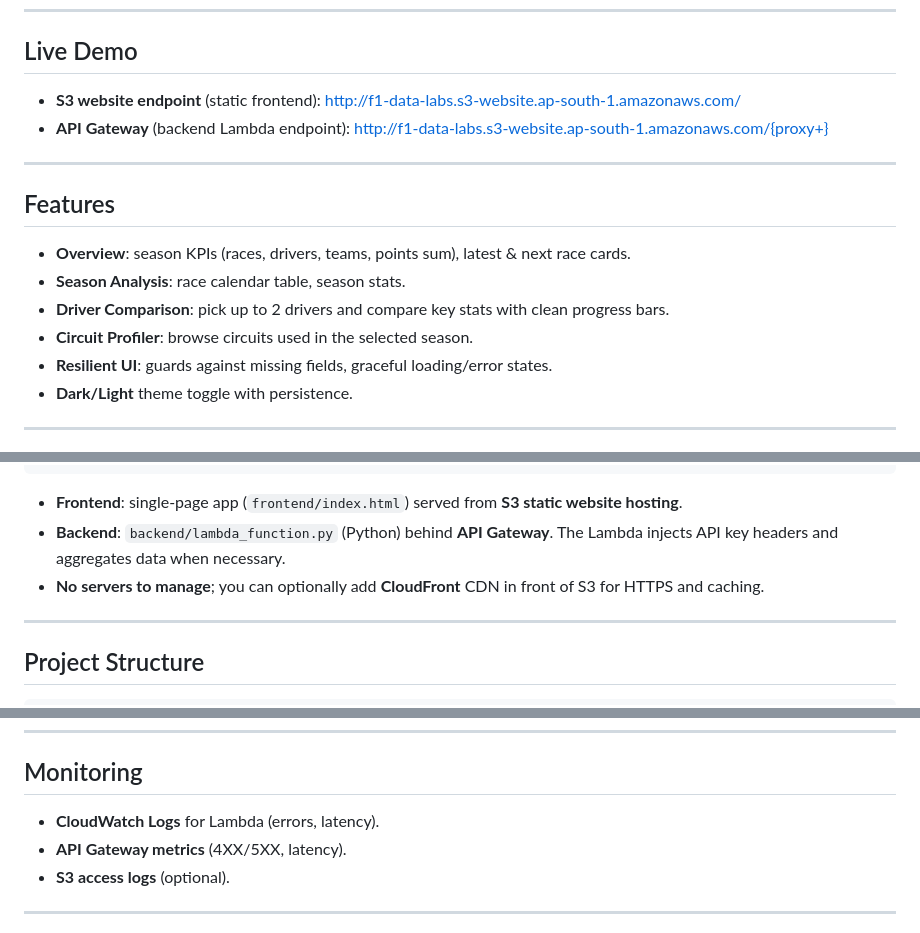
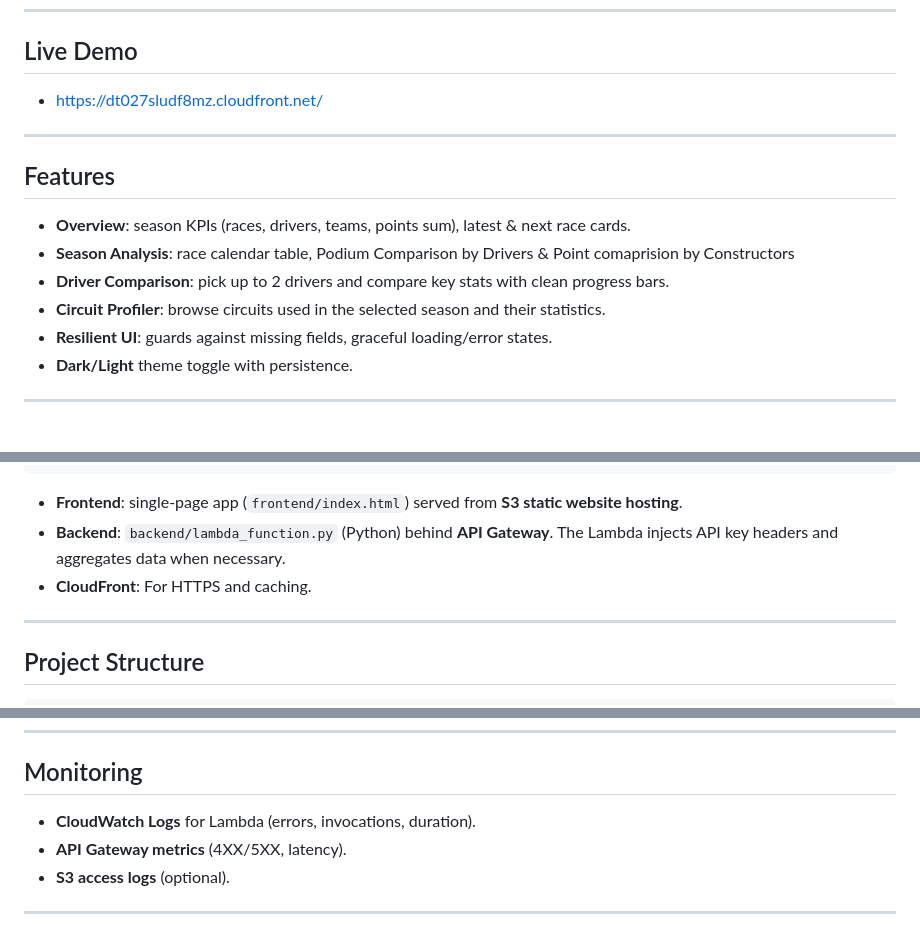
Before and after one commit to Navodhya-Fernando/F1-DataLens, a Markdown page: README.md, 3 parts joined by grey strips. Rendered like a GitHub page.

```diff
--- a/README.md
+++ b/README.md
@@ -32,16 +32,15 @@ _Published as part of the Cloud Computing Module at Advanced Diploma in Data Sci
 ---
 
 ## Live Demo
-- **S3 website endpoint** (static frontend): http://f1-data-labs.s3-website.ap-south-1.amazonaws.com/
-- **API Gateway** (backend Lambda endpoint): http://f1-data-labs.s3-website.ap-south-1.amazonaws.com/{proxy+}
+- https://dt027sludf8mz.cloudfront.net/
 
 ---
 
 ## Features
 - **Overview**: season KPIs (races, drivers, teams, points sum), latest & next race cards.
-- **Season Analysis**: race calendar table, season stats.
+- **Season Analysis**: race calendar table, Podium Comparison by Drivers & Point comaprision by Constructors
 - **Driver Comparison**: pick up to 2 drivers and compare key stats with clean progress bars.
-- **Circuit Profiler**: browse circuits used in the selected season.
+- **Circuit Profiler**: browse circuits used in the selected season and their statistics.
 - **Resilient UI**: guards against missing fields, graceful loading/error states.
 - **Dark/Light** theme toggle with persistence.
 
@@ -59,7 +58,7 @@ Browser (S3 static site: HTML/CSS/JS)
 
 - **Frontend**: single-page app (`frontend/index.html`) served from **S3 static website hosting**.
 - **Backend**: `backend/lambda_function.py` (Python) behind **API Gateway**. The Lambda injects API key headers and aggregates data when necessary.
-- **No servers to manage**; you can optionally add **CloudFront** CDN in front of S3 for HTTPS and caching.
+- **CloudFront**: For HTTPS and caching.
 
 ---
 
@@ -169,7 +168,7 @@ const API_KEY = 'YOUR_RAPIDAPI_KEY'; // if you call RapidAPI directly (NOT recom
 ---
 
 ## Monitoring
-- **CloudWatch Logs** for Lambda (errors, latency).
+- **CloudWatch Logs** for Lambda (errors, invocations, duration).
 - **API Gateway metrics** (4XX/5XX, latency).
 - **S3 access logs** (optional).
 
```
